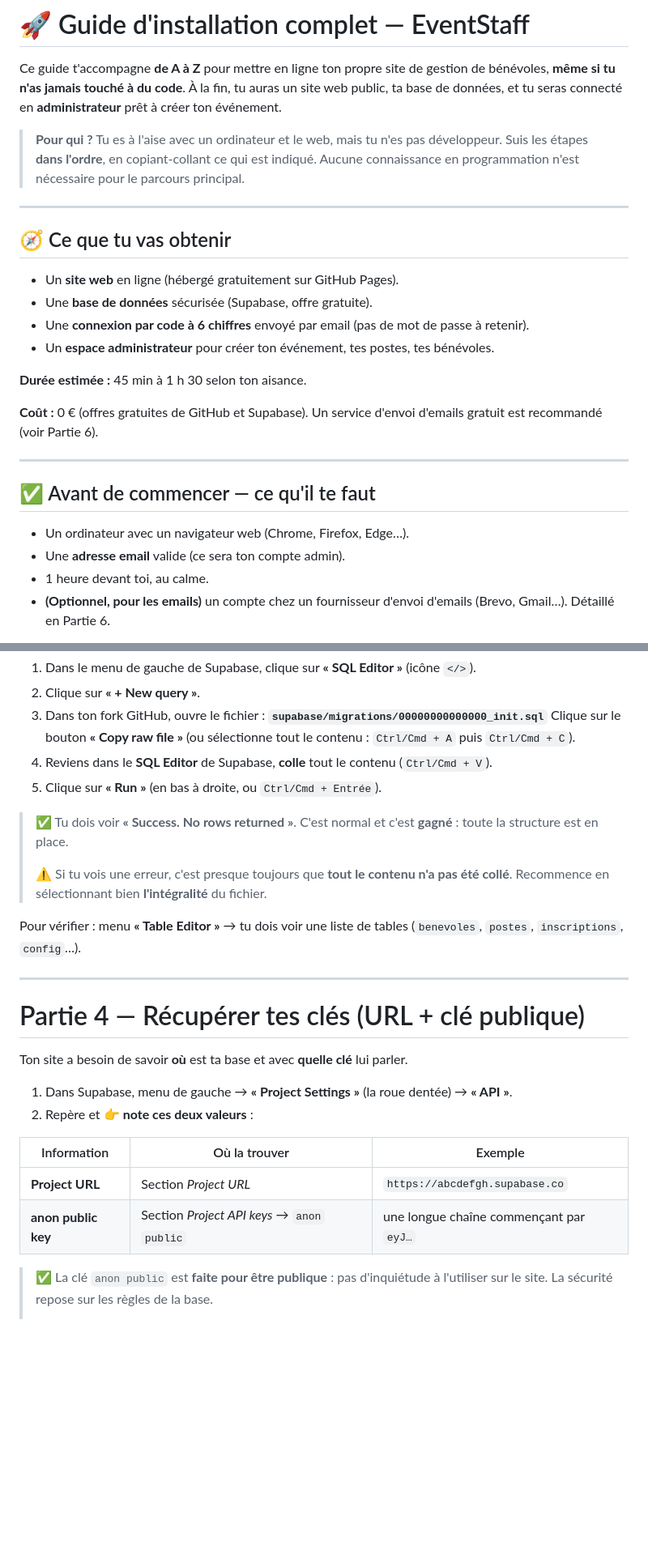
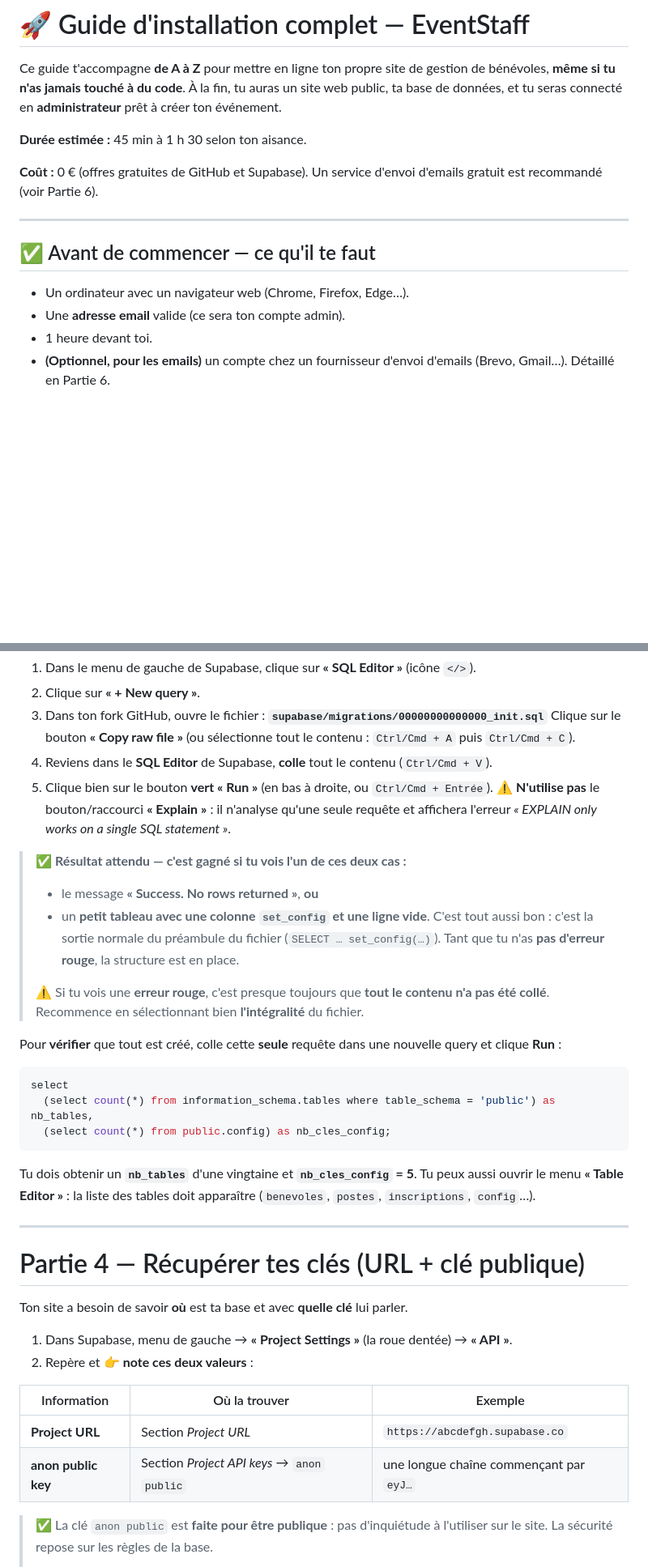
Before and after one commit to JeanFi675/eventstaff, a Markdown page: GUIDE-INSTALLATION.md, 2 parts joined by grey strips. Shown at 81% size. GitHub-like rendering; blank space fills up the shorter version.

````diff
--- a/GUIDE-INSTALLATION.md
+++ b/GUIDE-INSTALLATION.md
@@ -1,17 +1,6 @@
 # 🚀 Guide d'installation complet — EventStaff
 
 Ce guide t'accompagne **de A à Z** pour mettre en ligne ton propre site de gestion de bénévoles, **même si tu n'as jamais touché à du code**. À la fin, tu auras un site web public, ta base de données, et tu seras connecté en **administrateur** prêt à créer ton événement.
-
-> **Pour qui ?** Tu es à l'aise avec un ordinateur et le web, mais tu n'es pas développeur. Suis les étapes **dans l'ordre**, en copiant-collant ce qui est indiqué. Aucune connaissance en programmation n'est nécessaire pour le parcours principal.
-
----
-
-## 🧭 Ce que tu vas obtenir
-
-- Un **site web** en ligne (hébergé gratuitement sur GitHub Pages).
-- Une **base de données** sécurisée (Supabase, offre gratuite).
-- Une **connexion par code à 6 chiffres** envoyé par email (pas de mot de passe à retenir).
-- Un **espace administrateur** pour créer ton événement, tes postes, tes bénévoles.
 
 **Durée estimée :** 45 min à 1 h 30 selon ton aisance.
 
@@ -23,7 +12,7 @@ Ce guide t'accompagne **de A à Z** pour mettre en ligne ton propre site de gest
 
 - Un ordinateur avec un navigateur web (Chrome, Firefox, Edge…).
 - Une **adresse email** valide (ce sera ton compte admin).
-- 1 heure devant toi, au calme.
+- 1 heure devant toi.
 - **(Optionnel, pour les emails)** un compte chez un fournisseur d'envoi d'emails (Brevo, Gmail…). Détaillé en Partie 6.
 
 > 💡 **Garde un bloc-notes ouvert.** Tu vas devoir noter quelques informations au fil de l'eau (clés, mots de passe, adresses). Une petite zone « copier-coller » te fera gagner du temps.
@@ -111,13 +100,24 @@ Ta base est vide. On va y créer toutes les tables, règles de sécurité et ré
    **`supabase/migrations/00000000000000_init.sql`**
    Clique sur le bouton **« Copy raw file »** (ou sélectionne tout le contenu : `Ctrl/Cmd + A` puis `Ctrl/Cmd + C`).
 4. Reviens dans le **SQL Editor** de Supabase, **colle** tout le contenu (`Ctrl/Cmd + V`).
-5. Clique sur **« Run »** (en bas à droite, ou `Ctrl/Cmd + Entrée`).
+5. Clique bien sur le bouton **vert « Run »** (en bas à droite, ou `Ctrl/Cmd + Entrée`). ⚠️ **N'utilise pas** le bouton/raccourci **« Explain »** : il n'analyse qu'une seule requête et affichera l'erreur _« EXPLAIN only works on a single SQL statement »_.
 
-> ✅ Tu dois voir **« Success. No rows returned »**. C'est normal et c'est **gagné** : toute la structure est en place.
+> ✅ **Résultat attendu — c'est gagné si tu vois l'un de ces deux cas :**
 >
-> ⚠️ Si tu vois une erreur, c'est presque toujours que **tout le contenu n'a pas été collé**. Recommence en sélectionnant bien **l'intégralité** du fichier.
+> - le message **« Success. No rows returned »**, **ou**
+> - un **petit tableau avec une colonne `set_config` et une ligne vide**. C'est tout aussi bon : c'est la sortie normale du préambule du fichier (`SELECT … set_config(…)`). Tant que tu n'as **pas d'erreur rouge**, la structure est en place.
+>
+> ⚠️ Si tu vois une **erreur rouge**, c'est presque toujours que **tout le contenu n'a pas été collé**. Recommence en sélectionnant bien **l'intégralité** du fichier.
 
-Pour vérifier : menu **« Table Editor »** → tu dois voir une liste de tables (`benevoles`, `postes`, `inscriptions`, `config`…).
+Pour **vérifier** que tout est créé, colle cette **seule** requête dans une nouvelle query et clique **Run** :
+
+```sql
+select
+  (select count(*) from information_schema.tables where table_schema = 'public') as nb_tables,
+  (select count(*) from public.config) as nb_cles_config;
+```
+
+Tu dois obtenir un **`nb_tables`** d'une vingtaine et **`nb_cles_config` = 5**. Tu peux aussi ouvrir le menu **« Table Editor »** : la liste des tables doit apparaître (`benevoles`, `postes`, `inscriptions`, `config`…).
 
 ---
 
@@ -128,10 +128,10 @@ Ton site a besoin de savoir **où** est ta base et avec **quelle clé** lui parl
 1. Dans Supabase, menu de gauche → **« Project Settings »** (la roue dentée) → **« API »**.
 2. Repère et 👉 **note ces deux valeurs** :
 
-| Information         | Où la trouver                          | Exemple                                  |
-| ------------------- | -------------------------------------- | ---------------------------------------- |
-| **Project URL**     | Section *Project URL*                  | `https://abcdefgh.supabase.co`           |
-| **anon public key** | Section *Project API keys* → `anon` `public` | une longue chaîne commençant par `eyJ…` |
+| Information         | Où la trouver                                | Exemple                                 |
+| ------------------- | -------------------------------------------- | --------------------------------------- |
+| **Project URL**     | Section _Project URL_                        | `https://abcdefgh.supabase.co`          |
+| **anon public key** | Section _Project API keys_ → `anon` `public` | une longue chaîne commençant par `eyJ…` |
 
 > ✅ La clé `anon public` est **faite pour être publique** : pas d'inquiétude à l'utiliser sur le site. La sécurité repose sur les règles de la base.
 >
````
Also changed, not shown: other parts of GUIDE-INSTALLATION.md (+46 -31 lines).
